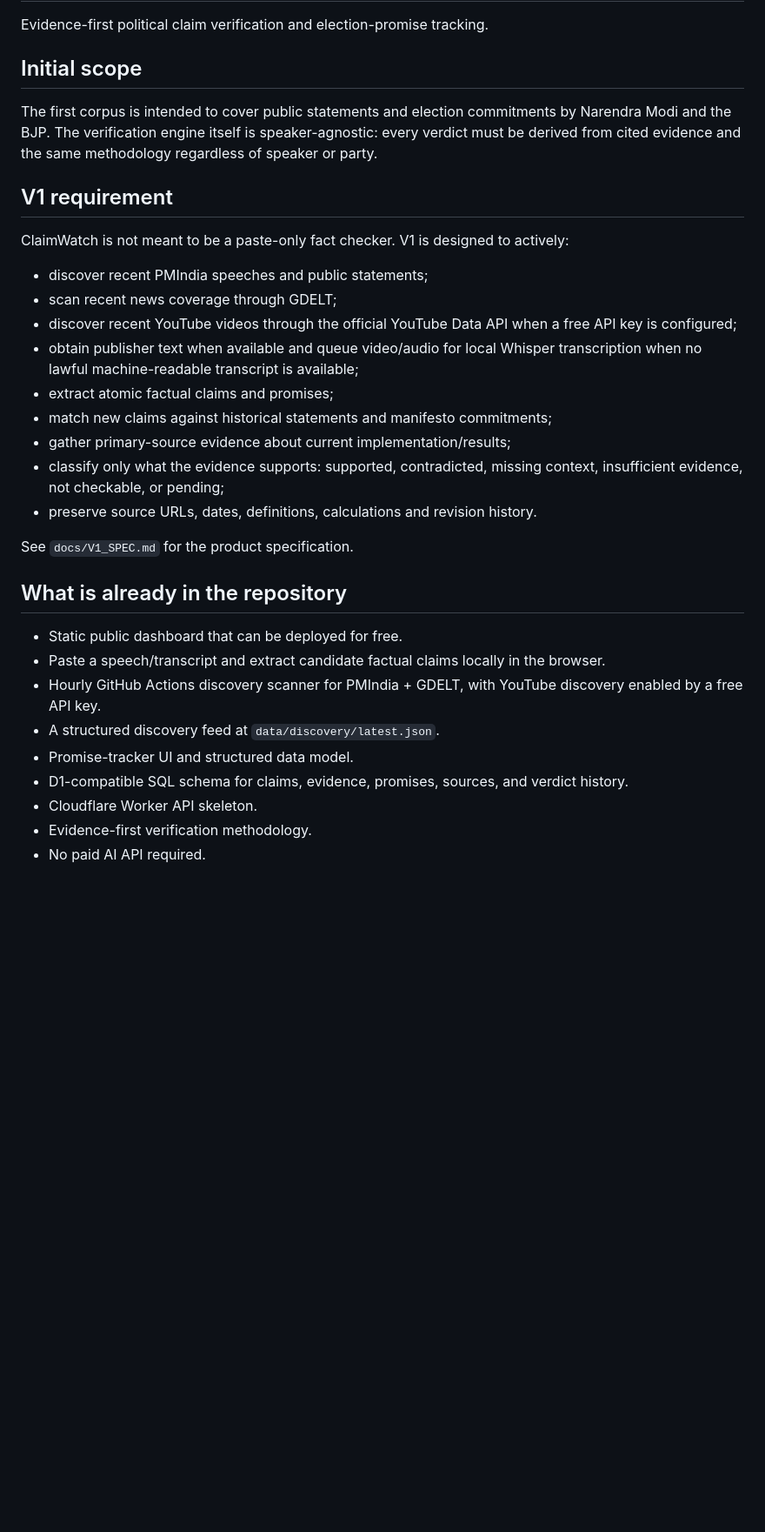
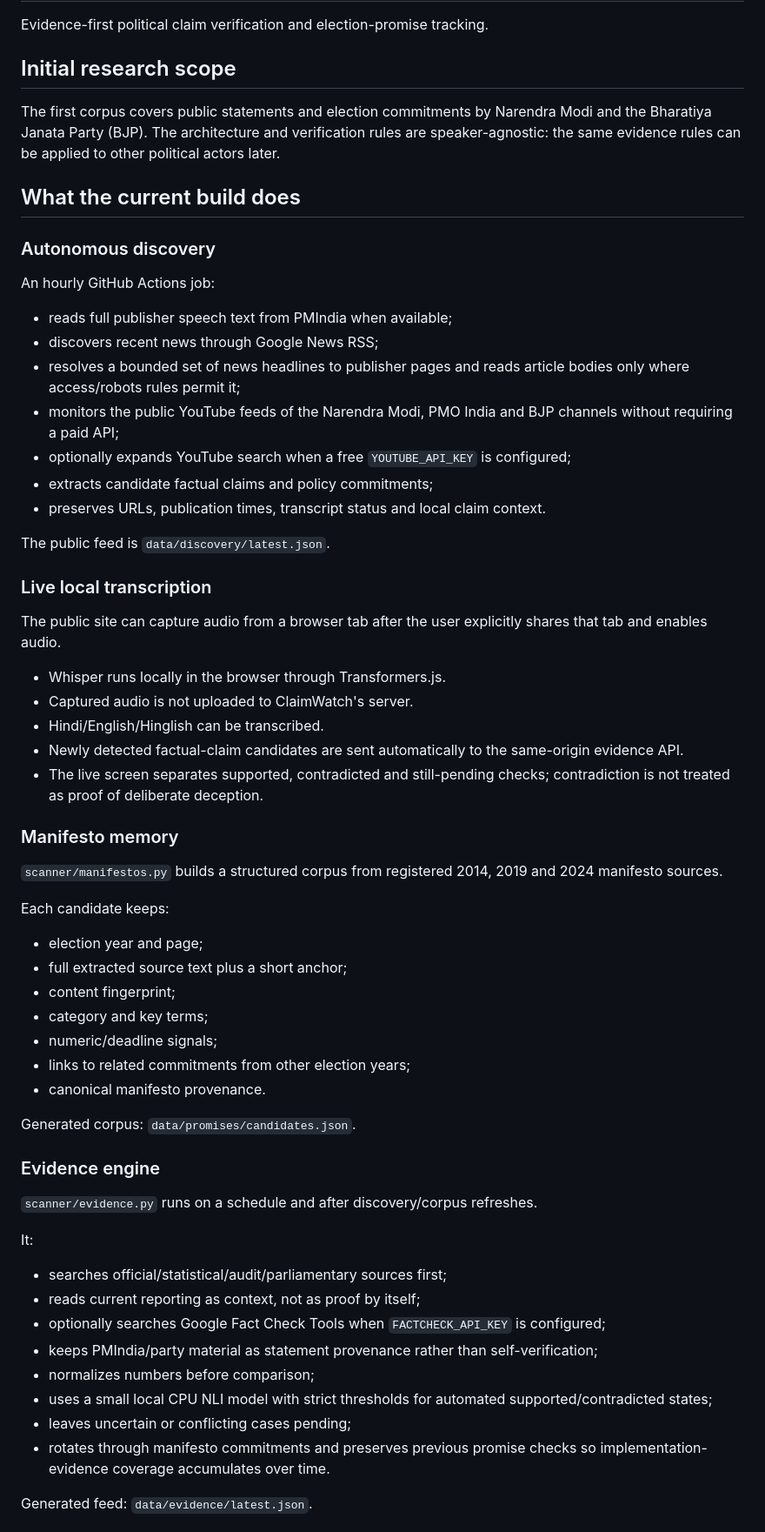
Before and after one commit to archeearjun/claimwatch-india, a Markdown page: README.md, the part around one of its changes. Shown at 87% size. Drawn GitHub-style; blank space fills up the shorter version.

Commit message:
Document current autonomous ClaimWatch pipeline

```diff
--- a/README.md
+++ b/README.md
@@ -2,34 +2,66 @@
 
 Evidence-first political claim verification and election-promise tracking.
 
-## Initial scope
+## Initial research scope
 
-The first corpus is intended to cover public statements and election commitments by Narendra Modi and the BJP. The verification engine itself is speaker-agnostic: every verdict must be derived from cited evidence and the same methodology regardless of speaker or party.
+The first corpus covers public statements and election commitments by Narendra Modi and the Bharatiya Janata Party (BJP). The architecture and verification rules are speaker-agnostic: the same evidence rules can be applied to other political actors later.
 
-## V1 requirement
+## What the current build does
 
-ClaimWatch is not meant to be a paste-only fact checker. V1 is designed to actively:
+### Autonomous discovery
 
-- discover recent PMIndia speeches and public statements;
-- scan recent news coverage through GDELT;
-- discover recent YouTube videos through the official YouTube Data API when a free API key is configured;
-- obtain publisher text when available and queue video/audio for local Whisper transcription when no lawful machine-readable transcript is available;
-- extract atomic factual claims and promises;
-- match new claims against historical statements and manifesto commitments;
-- gather primary-source evidence about current implementation/results;
-- classify only what the evidence supports: supported, contradicted, missing context, insufficient evidence, not checkable, or pending;
-- preserve source URLs, dates, definitions, calculations and revision history.
+An hourly GitHub Actions job:
 
-See `docs/V1_SPEC.md` for the product specification.
+- reads full publisher speech text from PMIndia when available;
+- discovers recent news through Google News RSS;
+- resolves a bounded set of news headlines to publisher pages and reads article bodies only where access/robots rules permit it;
+- monitors the public YouTube feeds of the Narendra Modi, PMO India and BJP channels without requiring a paid API;
+- optionally expands YouTube search when a free `YOUTUBE_API_KEY` is configured;
+- extracts candidate factual claims and policy commitments;
+- preserves URLs, publication times, transcript status and local claim context.
 
-## What is already in the repository
+The public feed is `data/discovery/latest.json`.
 
-- Static public dashboard that can be deployed for free.
-- Paste a speech/transcript and extract candidate factual claims locally in the browser.
-- Hourly GitHub Actions discovery scanner for PMIndia + GDELT, with YouTube discovery enabled by a free API key.
-- A structured discovery feed at `data/discovery/latest.json`.
-- Promise-tracker UI and structured data model.
-- D1-compatible SQL schema for claims, evidence, promises, sources, and verdict history.
-- Cloudflare Worker API skeleton.
-- Evidence-first verification methodology.
-- No paid AI API required.
+### Live local transcription
+
+The public site can capture audio from a browser tab after the user explicitly shares that tab and enables audio.
+
+- Whisper runs locally in the browser through Transformers.js.
+- Captured audio is not uploaded to ClaimWatch's server.
+- Hindi/English/Hinglish can be transcribed.
+- Newly detected factual-claim candidates are sent automatically to the same-origin evidence API.
+- The live screen separates supported, contradicted and still-pending checks; contradiction is not treated as proof of deliberate deception.
+
+### Manifesto memory
+
+`scanner/manifestos.py` builds a structured corpus from registered 2014, 2019 and 2024 manifesto sources.
+
+Each candidate keeps:
+
+- election year and page;
+- full extracted source text plus a short anchor;
+- content fingerprint;
+- category and key terms;
+- numeric/deadline signals;
+- links to related commitments from other election years;
+- canonical manifesto provenance.
+
+Generated corpus: `data/promises/candidates.json`.
+
+### Evidence engine
+
+`scanner/evidence.py` runs on a schedule and after discovery/corpus refreshes.
+
+It:
+
+- searches official/statistical/audit/parliamentary sources first;
+- reads current reporting as context, not as proof by itself;
+- optionally searches Google Fact Check Tools when `FACTCHECK_API_KEY` is configured;
+- keeps PMIndia/party material as statement provenance rather than self-verification;
+- normalizes numbers before comparison;
+- uses a small local CPU NLI model with strict thresholds for automated supported/contradicted states;
+- leaves uncertain or conflicting cases pending;
+- rotates through manifesto commitments and preserves previous promise checks so implementation-evidence coverage accumulates over time.
+
+Generated feed: `data/evidence/latest.json`.
+
```
Also changed, not shown: other parts of README.md (+56 -27 lines).
